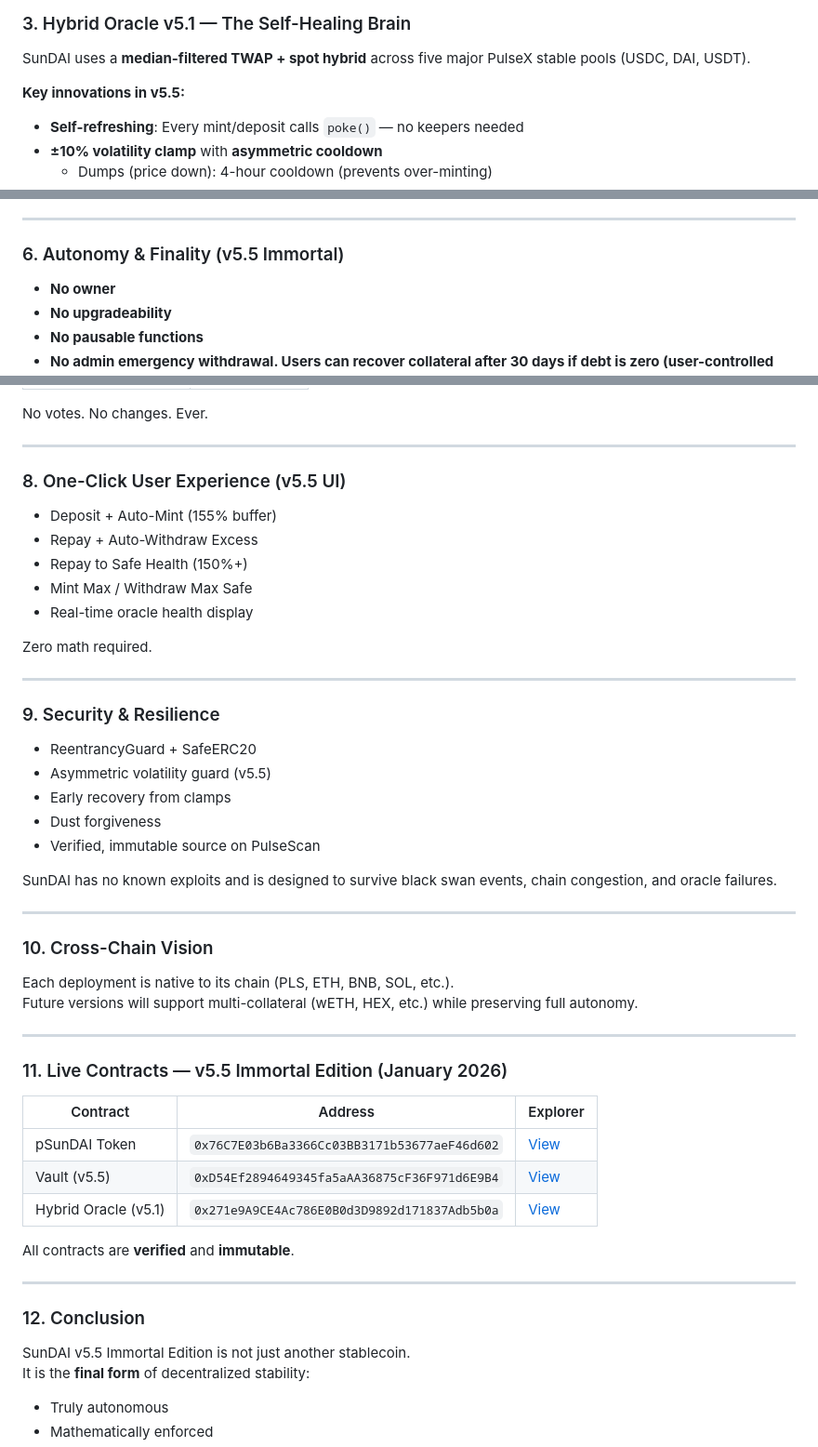
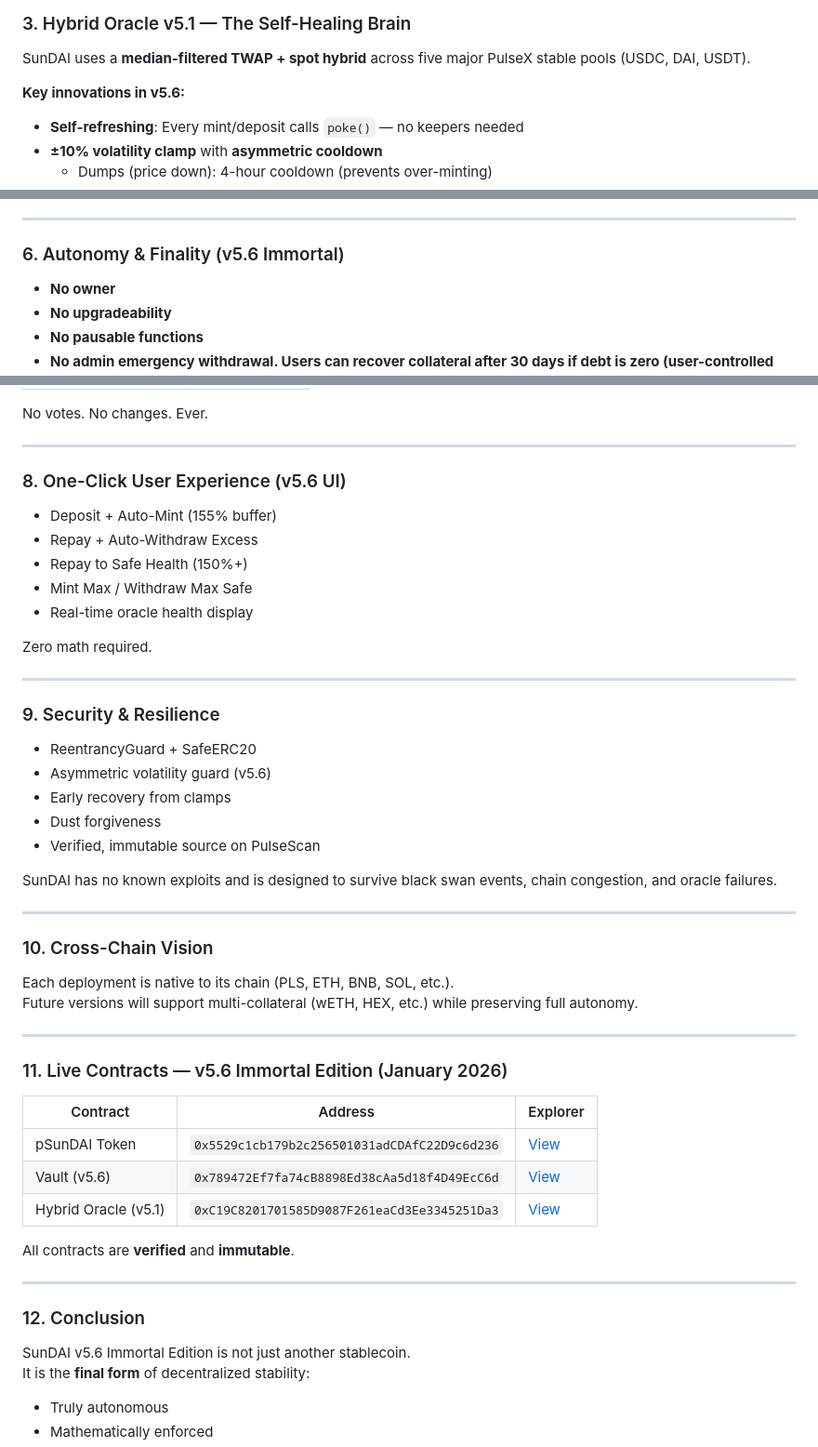
Before and after one commit to ELITEv5/SunDAI, a Markdown page: SunDAI Stable White Paper 2026.md, 3 parts joined by grey strips. Shown at 93% size. GitHub-like rendering.

```diff
--- a/SunDAI Stable White Paper 2026.md
+++ b/SunDAI Stable White Paper 2026.md
@@ -42,7 +42,7 @@ $$
 ### 3. Hybrid Oracle v5.1 — The Self-Healing Brain
 SunDAI uses a **median-filtered TWAP + spot hybrid** across five major PulseX stable pools (USDC, DAI, USDT).
 
-**Key innovations in v5.5:**
+**Key innovations in v5.6:**
 - **Self-refreshing**: Every mint/deposit calls `poke()` — no keepers needed
 - **±10% volatility clamp** with **asymmetric cooldown**
   - Dumps (price down): 4-hour cooldown (prevents over-minting)
@@ -71,7 +71,7 @@ No external triggers. No debt ceiling. Pure time-based accrual.
 
 ---
 
-### 6. Autonomy & Finality (v5.5 Immortal)
+### 6. Autonomy & Finality (v5.6 Immortal)
 - **No owner**
 - **No upgradeability**
 - **No pausable functions**
@@ -98,7 +98,7 @@ No votes. No changes. Ever.
 
 ---
 
-### 8. One-Click User Experience (v5.5 UI)
+### 8. One-Click User Experience (v5.6 UI)
 - Deposit + Auto-Mint (155% buffer)
 - Repay + Auto-Withdraw Excess
 - Repay to Safe Health (150%+)
@@ -111,7 +111,7 @@ Zero math required.
 
 ### 9. Security & Resilience
 - ReentrancyGuard + SafeERC20
-- Asymmetric volatility guard (v5.5)
+- Asymmetric volatility guard (v5.6)
 - Early recovery from clamps
 - Dust forgiveness
 - Verified, immutable source on PulseScan
@@ -126,20 +126,20 @@ Future versions will support multi-collateral (wETH, HEX, etc.) while preserving
 
 ---
 
-### 11. Live Contracts — v5.5 Immortal Edition (January 2026)
+### 11. Live Contracts — v5.6 Immortal Edition (January 2026)
 
 | Contract           | Address                                    | Explorer |
 |--------------------|--------------------------------------------|----------|
-| pSunDAI Token      | `0x76C7E03b6Ba3366Cc03BB3171b53677aeF46d602` | [View](https://scan.pulsechain.com/address/0x76C7E03b6Ba3366Cc03BB3171b53677aeF46d602) |
-| Vault (v5.5)       | `0xD54Ef2894649345fa5aAA36875cF36F971d6E9B4` | [View](https://scan.pulsechain.com/address/0xD54Ef2894649345fa5aAA36875cF36F971d6E9B4) |
-| Hybrid Oracle (v5.1) | `0x271e9A9CE4Ac786E0B0d3D9892d171837Adb5b0a` | [View](https://scan.pulsechain.com/address/0x271e9A9CE4Ac786E0B0d3D9892d171837Adb5b0a) |
+| pSunDAI Token      | `0x5529c1cb179b2c256501031adCDAfC22D9c6d236` | [View](https://scan.pulsechain.com/address/0x5529c1cb179b2c256501031adCDAfC22D9c6d236) |
+| Vault (v5.6)       | `0x789472Ef7fa74cB8898Ed38cAa5d18f4D49EcC6d` | [View](https://scan.pulsechain.com/address/0x789472Ef7fa74cB8898Ed38cAa5d18f4D49EcC6d) |
+| Hybrid Oracle (v5.1) | `0xC19C8201701585D9087F261eaCd3Ee3345251Da3` | [View](https://scan.pulsechain.com/address/0xC19C8201701585D9087F261eaCd3Ee3345251Da3) |
 
 All contracts are **verified** and **immutable**.
 
 ---
 
 ### 12. Conclusion
-SunDAI v5.5 Immortal Edition is not just another stablecoin.
+SunDAI v5.6 Immortal Edition is not just another stablecoin.
 It is the **final form** of decentralized stability:
 - Truly autonomous
 - Mathematically enforced
```
Also changed, not shown: other parts of SunDAI Stable White Paper 2026.md (+3 -3 lines).
